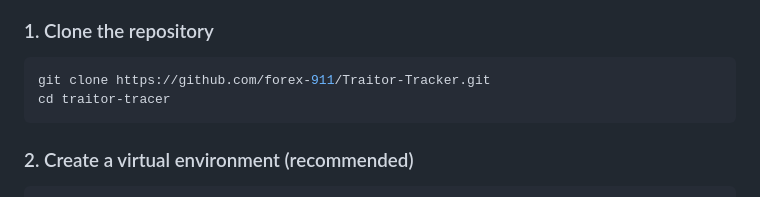
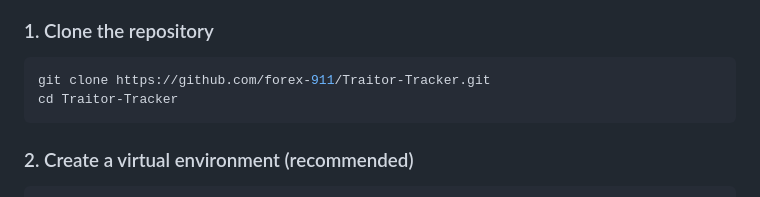
Before and after one commit to forex-911/Traitor-Tracker, a Markdown page: README.md, the part around the change. Drawn GitHub-style.

Commit message:
Fix directory name in README instructions

````diff
--- a/README.md
+++ b/README.md
@@ -85,7 +85,7 @@ traitor-tracer/
 ### 1. Clone the repository
 ```bash
 git clone https://github.com/forex-911/Traitor-Tracker.git
-cd traitor-tracer
+cd Traitor-Tracker
 ```
 
 ### 2. Create a virtual environment (recommended)
````
